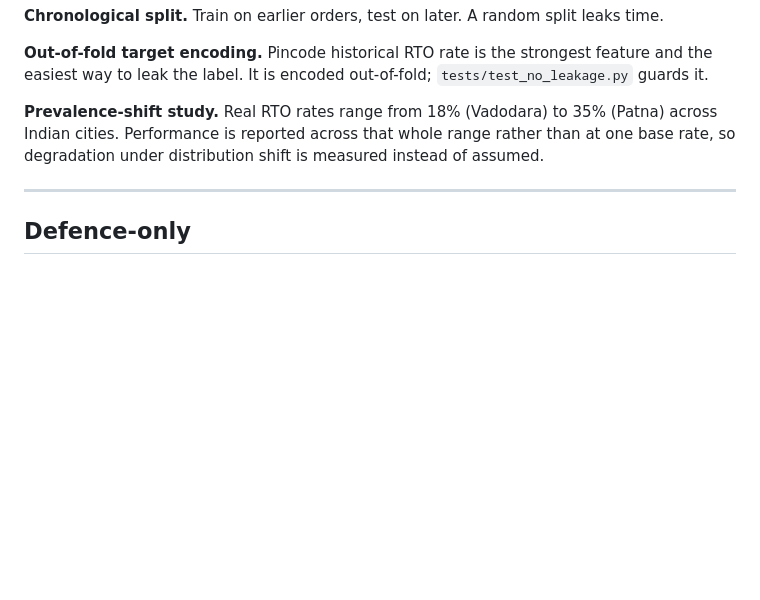
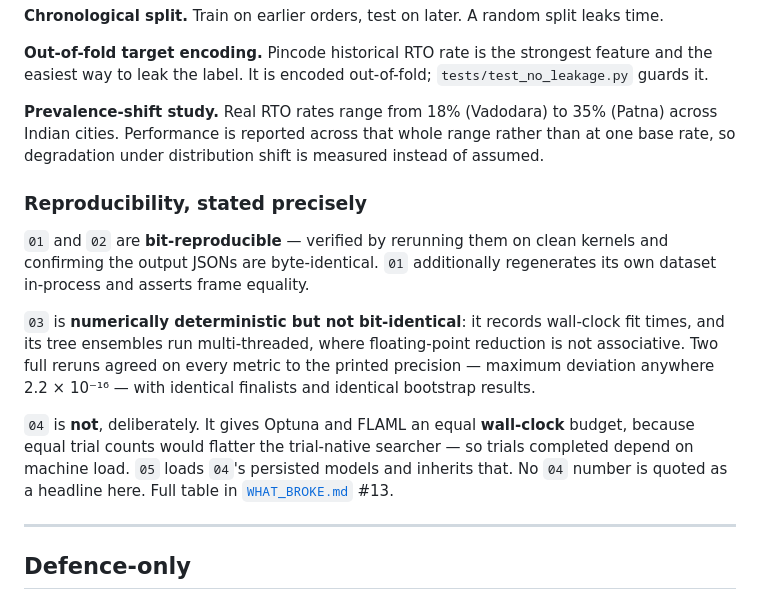
Before and after one commit to lucky07-07/rto-return-risk-scorer, a Markdown page: README.md, the part around the change. Drawn GitHub-style; blank space fills up the shorter version.

```diff
--- a/README.md
+++ b/README.md
@@ -226,6 +226,22 @@ guards it.
 Indian cities. Performance is reported across that whole range rather than at one base rate,
 so degradation under distribution shift is measured instead of assumed.
 
+### Reproducibility, stated precisely
+
+`01` and `02` are **bit-reproducible** — verified by rerunning them on clean kernels and
+confirming the output JSONs are byte-identical. `01` additionally regenerates its own
+dataset in-process and asserts frame equality.
+
+`03` is **numerically deterministic but not bit-identical**: it records wall-clock fit
+times, and its tree ensembles run multi-threaded, where floating-point reduction is not
+associative. Two full reruns agreed on every metric to the printed precision — maximum
+deviation anywhere 2.2 × 10⁻¹⁶ — with identical finalists and identical bootstrap results.
+
+`04` is **not**, deliberately. It gives Optuna and FLAML an equal **wall-clock** budget,
+because equal trial counts would flatter the trial-native searcher — so trials completed
+depend on machine load. `05` loads `04`'s persisted models and inherits that. No `04`
+number is quoted as a headline here. Full table in [`WHAT_BROKE.md`](WHAT_BROKE.md) #13.
+
 ---
 
 ## Defence-only
```
Also changed, not shown: ARCHITECTURE.md (+15 -0 lines), WHAT_BROKE.md (+34 -1 lines), reports/figures/03_cv_stability.png, reports/figures/03_leaderboard.png, 7 other files.
